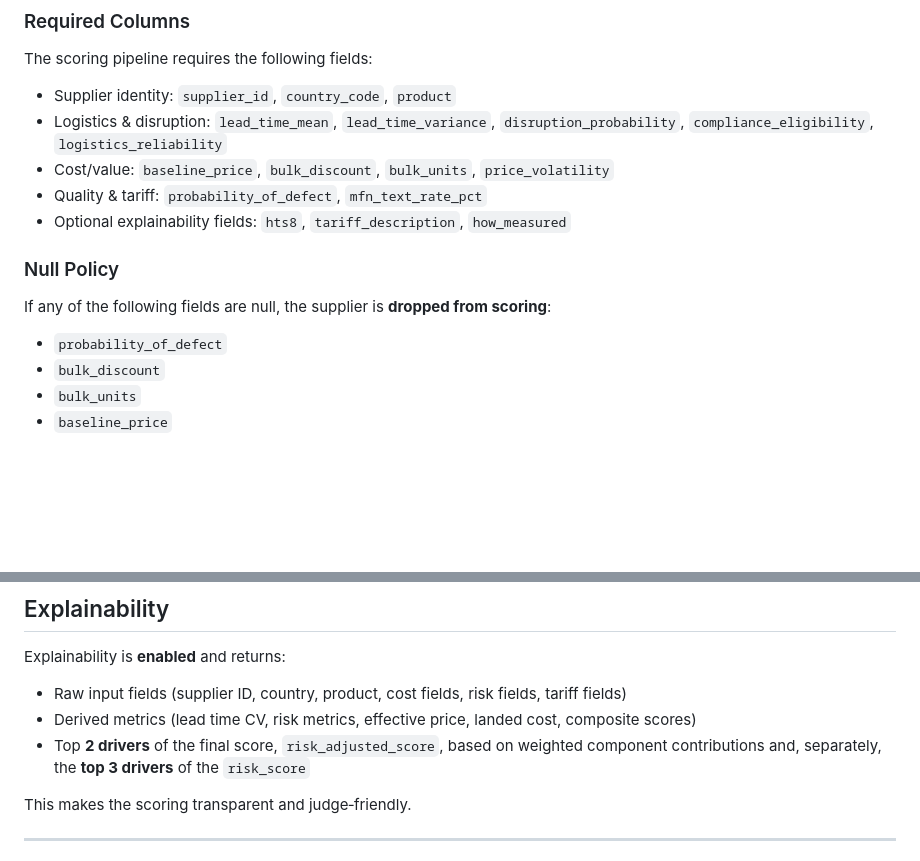
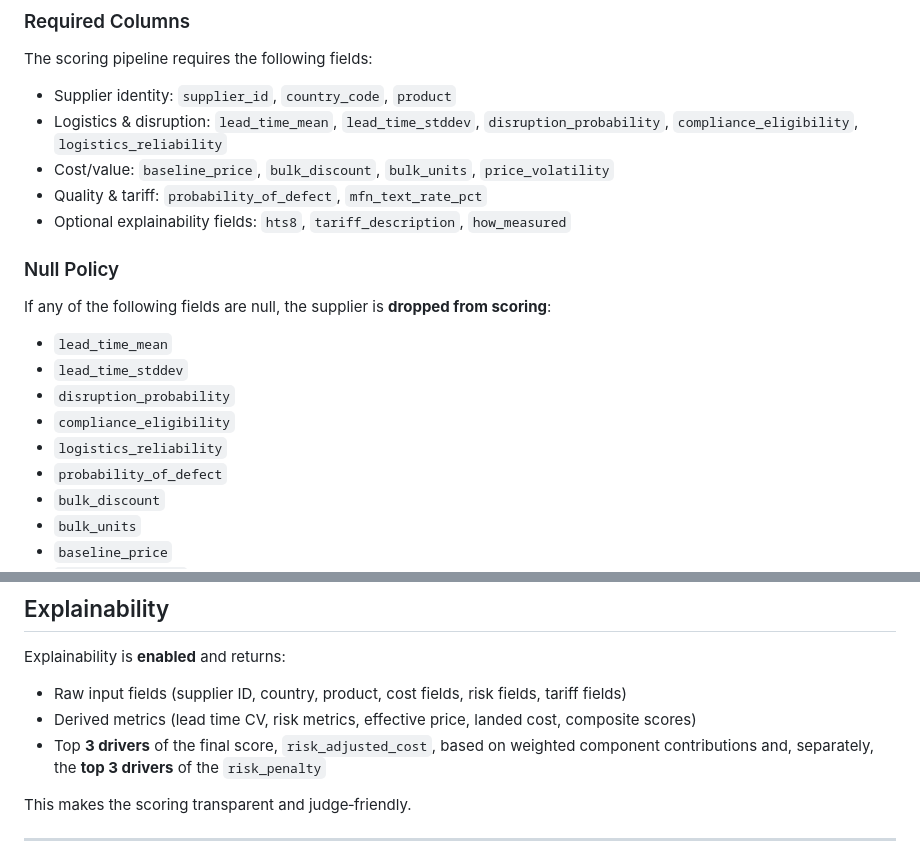
Before and after one commit to jbeck0854/procurement_agent, a Markdown page: analytics/docs/metric_contract.md, 2 parts joined by grey strips. GitHub-like rendering; blank space fills up the shorter version.

Commit message:
Updated the .md file to exactly and finely detail the contents found within metric_contract.yaml

```diff
--- a/analytics/docs/metric_contract.md
+++ b/analytics/docs/metric_contract.md
@@ -63,7 +63,7 @@ The contract expects data from the following SQL views:
 The scoring pipeline requires the following fields:
 
 - Supplier identity: `supplier_id`, `country_code`, `product`
-- Logistics & disruption: `lead_time_mean`, `lead_time_variance`, `disruption_probability`, `compliance_eligibility`, `logistics_reliability`
+- Logistics & disruption: `lead_time_mean`, `lead_time_stddev`, `disruption_probability`, `compliance_eligibility`, `logistics_reliability`
 - Cost/value: `baseline_price`, `bulk_discount`, `bulk_units`, `price_volatility`
 - Quality & tariff: `probability_of_defect`, `mfn_text_rate_pct`
 - Optional explainability fields: `hts8`, `tariff_description`, `how_measured`
@@ -71,6 +71,11 @@ The scoring pipeline requires the following fields:
 ### Null Policy
 If any of the following fields are null, the supplier is **dropped from scoring**:
 
+- `lead_time_mean`
+- `lead_time_stddev`
+- `disruption_probability`
+- `compliance_eligibility`
+- `logistics_reliability`
 - `probability_of_defect`
 - `bulk_discount`
 - `bulk_units`
@@ -182,7 +187,7 @@ Explainability is **enabled** and returns:
 
 - Raw input fields (supplier ID, country, product, cost fields, risk fields, tariff fields)
 - Derived metrics (lead time CV, risk metrics, effective price, landed cost, composite scores)
-- Top **2 drivers** of the final score, `risk_adjusted_score`, based on weighted component contributions and, separately, the **top 3 drivers** of the `risk_score`
+- Top **3 drivers** of the final score, `risk_adjusted_cost`, based on weighted component contributions and, separately, the **top 3 drivers** of the `risk_penalty`
 
 This makes the scoring transparent and judge‑friendly.
 
```
